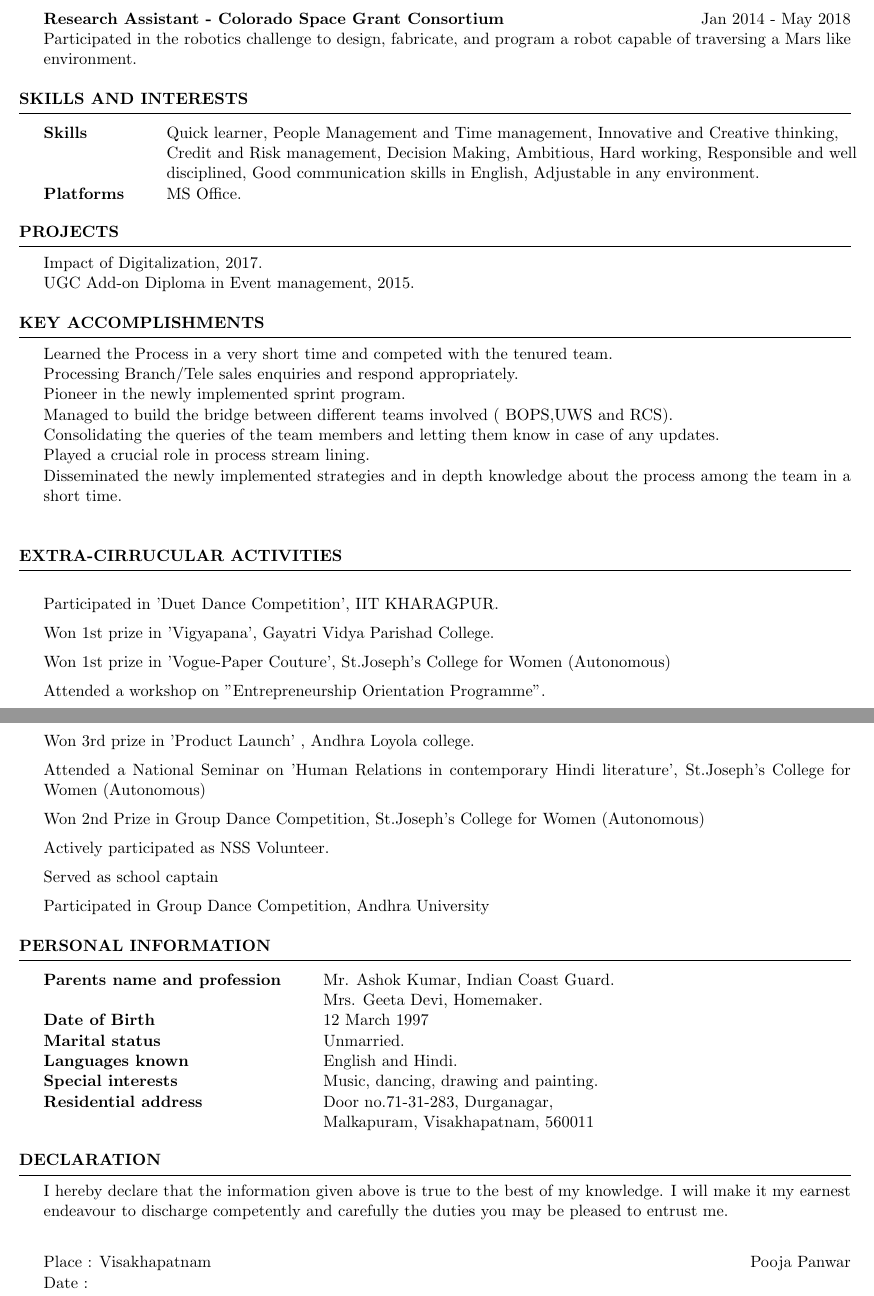
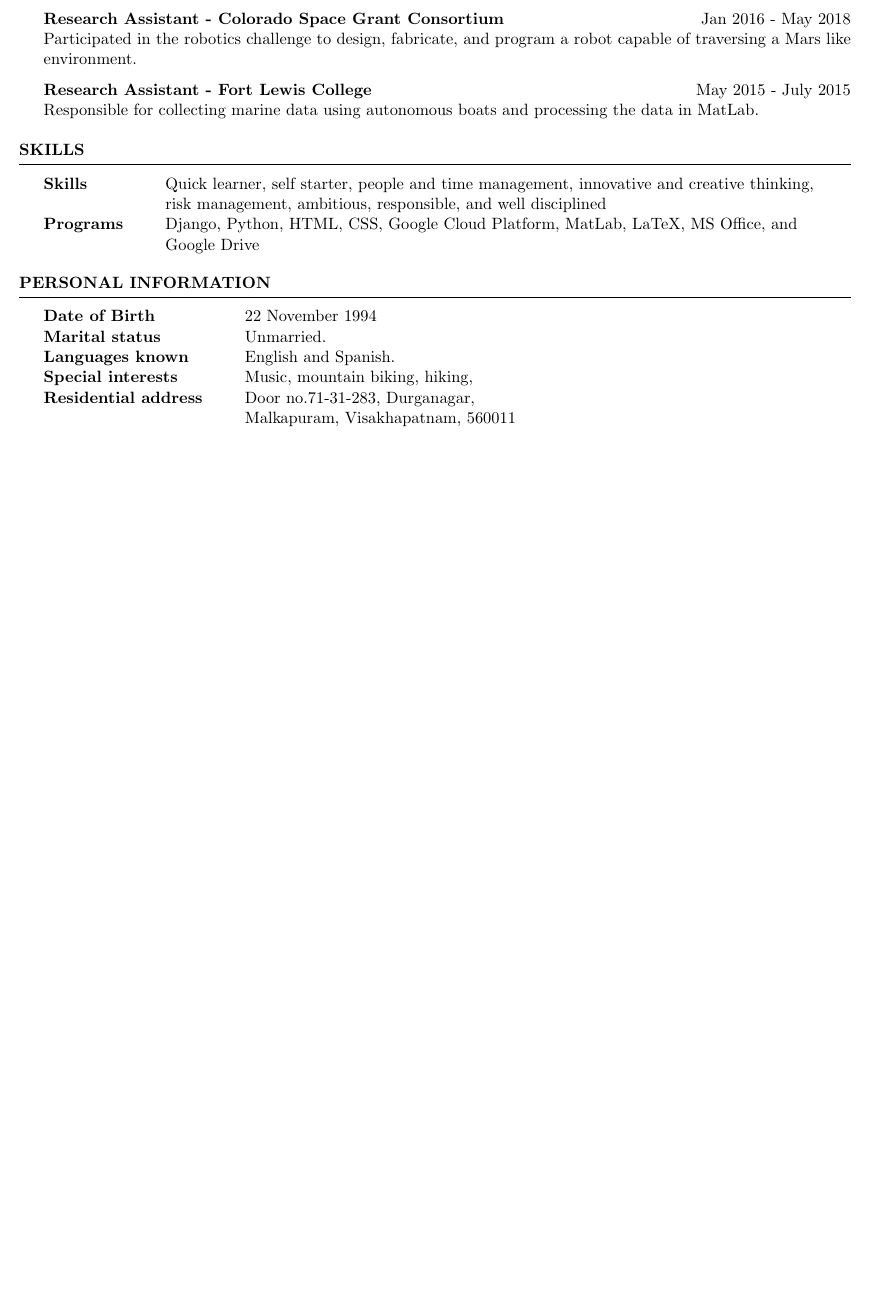
Before and after one commit to rarothschild/RobsResume, a LaTeX CV (cv_4.tex): two parts of pages 1 and 2 of 2 before the commit and part of the page after it, the two joined at a grey line, cut so that both start at the same text, the shorter picture padded with empty space. Compiled offline with pdfLaTeX.

Commit message:
Condensing and improving resume

```diff
--- a/cv_4.tex
+++ b/cv_4.tex
@@ -41,93 +41,49 @@ Lead the company's software development effort including the creating of an API
 
-{\textbf{Research Assistant - Colorado Space Grant Consortium} \hfill Jan 2014 - May 2018 \\
+{\textbf{Research Assistant - Colorado Space Grant Consortium} \hfill Jan 2016 - May 2018 \\
 Participated in the robotics challenge to design, fabricate, and program a robot capable of traversing a Mars like environment. }
 
+{\textbf{Research Assistant - Fort Lewis College} \hfill May 2015 - July 2015 \\
+Responsible for collecting marine data using autonomous boats and processing the data in MatLab.}
 
 \end{rSection}
 
 
-%----------------------------------------------------------------------------------------
-% TECHINICAL STRENGTHS
-%----------------------------------------------------------------------------------------
-\begin{rSection}{SKILLS and
-INTERESTS}
+%-------------------------------------------------
+%	SKILLS SECTION
+%-------------------------------------------------
+\begin{rSection}{SKILLS}
 
 \begin{tabular}{ @{} >{\bfseries}l @{\hspace{6ex}} l }
-Skills & Quick learner, People Management and Time management, Innovative and Creative thinking,\\ & Credit and Risk management, Decision Making, Ambitious, Hard working, Responsible and well\\ &disciplined, Good communication skills in English, Adjustable in any environment.
+Skills & Quick learner, self starter, people and time management, innovative and creative thinking,\\ & risk management, ambitious, responsible, and well disciplined
 \\
-Platforms &  MS Office.  \\
+Programs & Django, Python, HTML, CSS, Google Cloud Platform, MatLab, LaTeX, MS Office, and \\ & Google Drive  \\
 \end{tabular}
 
 \end{rSection}
 
-%----------------------------------------------------------------------------------------
-%	WORK EXPERIENCE SECTION
-%----------------------------------------------------------------------------------------
-
-\begin{rSection}{PROJECTS}
-
-{Impact of Digitalization, 2017.}{} \\
-{UGC Add-on Diploma in Event management, 2015.}{}
+%-------------------------------------------------
+%	KEY ACCOMPLISHMENTS SECTION
+%-------------------------------------------------
 
 
-\end{rSection}
+%-------------------------------------------------
+%	EXTRA-CURRICULAR SECTION
+%-------------------------------------------------
 
-
-%	EXAMPLE SECTION
-%----------------------------------------------------------------------------------------
-
-\begin{rSection}{KEY ACCOMPLISHMENTS}
-
-{ Learned the Process in a very short time and competed with the tenured team.} \\
-{ Processing Branch/Tele sales enquiries and respond appropriately.} \\
-{ Pioneer in the newly implemented sprint program.} \\
-{ Managed to build the bridge between different teams involved ( BOPS,UWS and RCS).} \\
-{ Consolidating the queries of the team members and letting them know in case of any updates.} \\
-{ Played a crucial role in process stream lining.}\\
-{ Disseminated the newly implemented strategies and in depth knowledge about the process among the team in a short time.} \\
-
-
-\end{rSection}
-
-
-%----------------------------------------------------------------------------------------
-\begin{rSection}{Extra-Cirrucular Activities} \itemsep -1pt {}
-\item 	Participated in 'Duet Dance Competition',  IIT KHARAGPUR.
-\item	Won 1st prize in 'Vigyapana', Gayatri Vidya Parishad College.
-\item	Won 1st prize in 'Vogue-Paper Couture', St.Joseph’s College for Women (Autonomous)
-\item	Attended a workshop on "Entrepreneurship Orientation Programme".
-\item	Won 3rd prize in 'Product Launch' , Andhra Loyola college.
-\item	Attended a National Seminar on 'Human Relations in contemporary Hindi literature', St.Joseph’s College for Women (Autonomous)
-\item	Won 2nd Prize in Group Dance Competition, St.Joseph’s College for Women (Autonomous)
-\item	Actively participated as NSS Volunteer.
-\item	Served as school captain
-\item	Participated in Group Dance Competition, Andhra University
-
-\end{rSection}
+%-------------------------------------------------
+%	PERSONAL INFORMATION SECTION
+%-------------------------------------------------
 
 \begin{rSection}{PERSONAL INFORMATION}
 
 \begin{tabular}{ @{} >{\bfseries}l @{\hspace{6ex}} l }
-Parents name and profession & Mr. Ashok Kumar, Indian Coast Guard. \\  & Mrs. Geeta Devi, Homemaker.\\
-Date of Birth & 12 March 1997\\
+Date of Birth & 22 November 1994\\
 Marital status & Unmarried.\\
-Languages known & English and Hindi.\\
-Special interests & Music, dancing, drawing and painting.\\
+Languages known & English and Spanish.\\
+Special interests & Music, mountain biking, hiking, \\
 Residential address & Door no.71-31-283, Durganagar,\\ &Malkapuram, Visakhapatnam, 560011\\
 \end{tabular}
 
 \end{rSection}
 
-
-\begin{rSection}{DECLARATION}
-
-{I hereby declare that the information given above is true to the best of my knowledge. I will make it my earnest endeavour to discharge competently and carefully the duties you may be pleased to entrust me.}\\
-
-Place : Visakhapatnam \hfill Pooja Panwar \\
-Date :
-
-
-
-\end{rSection}
-
 \end{document}
```
Also changed, not shown: cv_4.tex (2 more changed lines).
